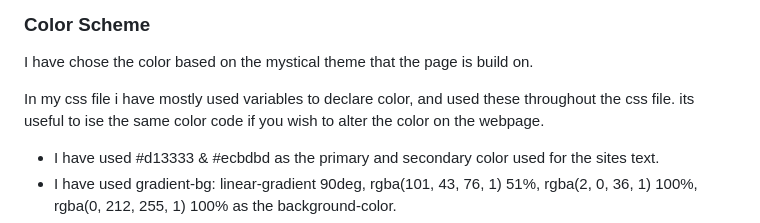
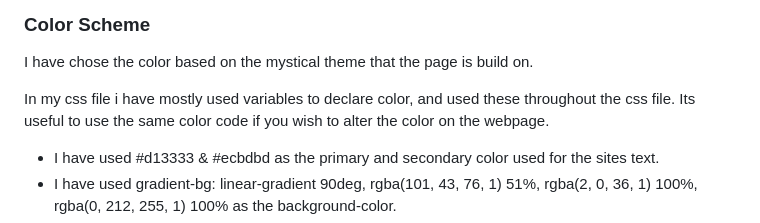
Before and after one commit to Johan-4P/Mysterious-Things, a Markdown page: README.md, the part around one of its changes. Rendered like a GitHub page.

```diff
--- a/README.md
+++ b/README.md
@@ -67,7 +67,7 @@ Visit the deployed site: [Mysterious Things](https://johan-4p.github.io/Mysterio
 I have chose the color based on the mystical theme that the page is build on.
 
 In my css file i have mostly used variables to declare color, and used these throughout the css file.
-its useful to ise the same color code if you wish to alter the color on the webpage.
+Its useful to use the same color code if you wish to alter the color on the webpage.
 * I have used #d13333 & #ecbdbd as the primary and secondary color used for the sites text.
 * I have used gradient-bg: linear-gradient
     90deg,
```
Also changed, not shown: other parts of README.md (+2 -2 lines).
